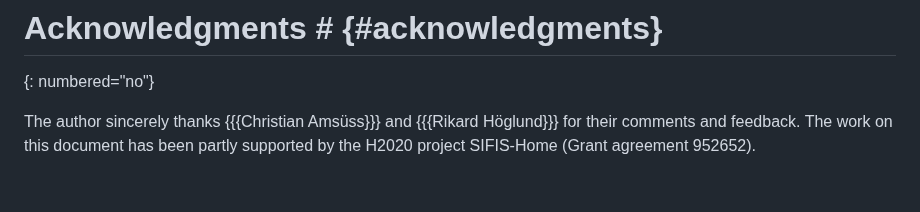
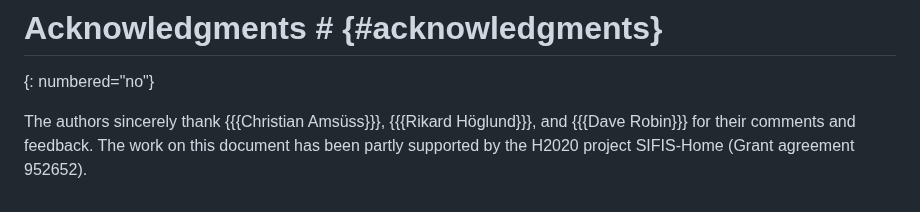
Before and after one commit to ace-wg/ace-workflow-and-params, a Markdown page: draft-ietf-ace-workflow-and-params.md, the part around the change. GitHub-like rendering.

Commit message:
Acknowledgments

```diff
--- a/draft-ietf-ace-workflow-and-params.md
+++ b/draft-ietf-ace-workflow-and-params.md
@@ -573,4 +573,4 @@ The following discusses possible, further new parameters that can be defined for
 # Acknowledgments # {#acknowledgments}
 {: numbered="no"}
 
-The author sincerely thanks {{{Christian Amsüss}}} and {{{Rikard Höglund}}} for their comments and feedback. The work on this document has been partly supported by the H2020 project SIFIS-Home (Grant agreement 952652).
+The authors sincerely thank {{{Christian Amsüss}}}, {{{Rikard Höglund}}}, and {{{Dave Robin}}} for their comments and feedback. The work on this document has been partly supported by the H2020 project SIFIS-Home (Grant agreement 952652).
```
